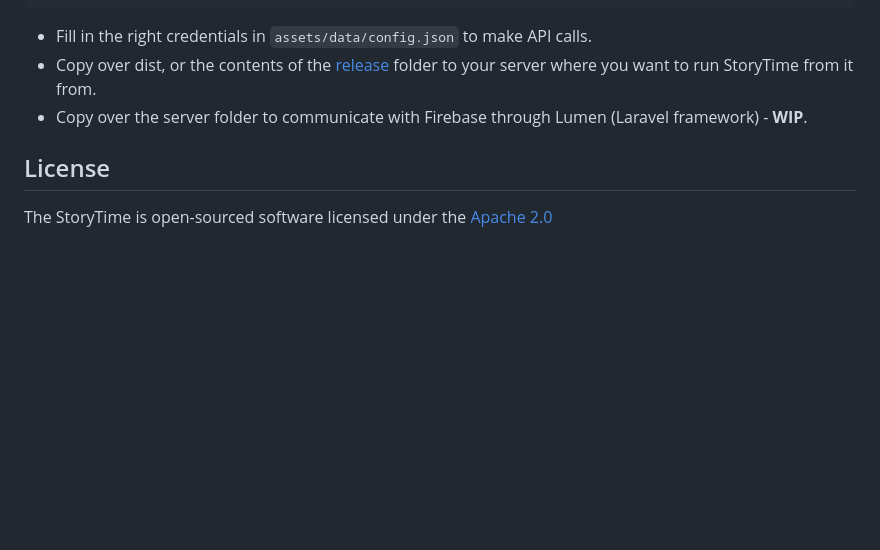
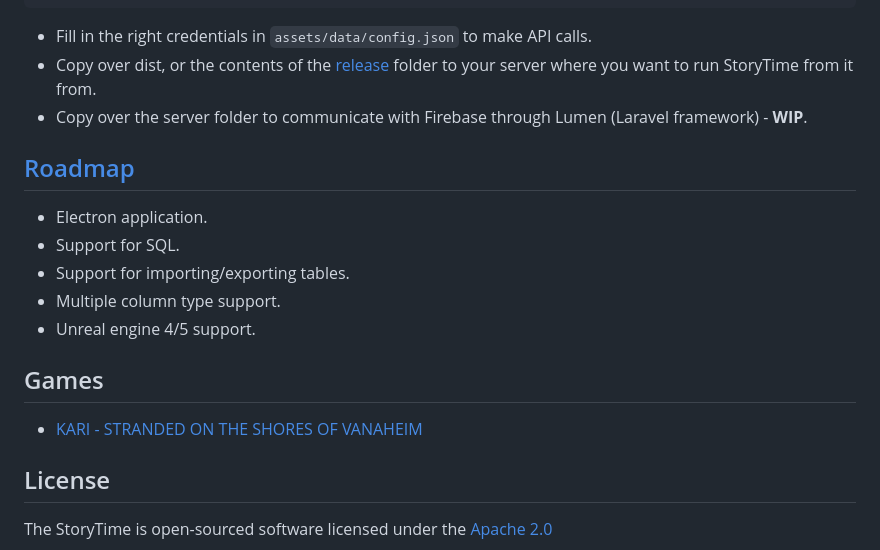
Before and after one commit to vamidi/StoryTime, a Markdown page: README.md, the part around the change printed below. GitHub-like rendering; blank space fills up the shorter version.

```diff
--- a/README.md
+++ b/README.md
@@ -194,6 +213,16 @@ npm run build:prod
 * Copy over dist, or the contents of the [release]() folder to your server where you want to run StoryTime from it from.
 * Copy over the server folder to communicate with Firebase through Lumen (Laravel framework) - **WIP**.
 
+## [Roadmap](https://open.codecks.io/storytime)
+* Electron application.
+* Support for SQL.
+* Support for importing/exporting tables.
+* Multiple column type support.
+* Unreal engine 4/5 support.
+
+## Games
+* [KARI - STRANDED ON THE SHORES OF VANAHEIM](https://www.youtube.com/watch?v=NawQhWyXno0)
+
 ## License
 
 The StoryTime is open-sourced software licensed under the [Apache 2.0](./LICENSE)
```
Also changed, not shown: other parts of README.md (+26 -7 lines), installation/storytime-editor.png (added), installation/storytime.png (added), installation/storytime_logo-96x96.png (added).
